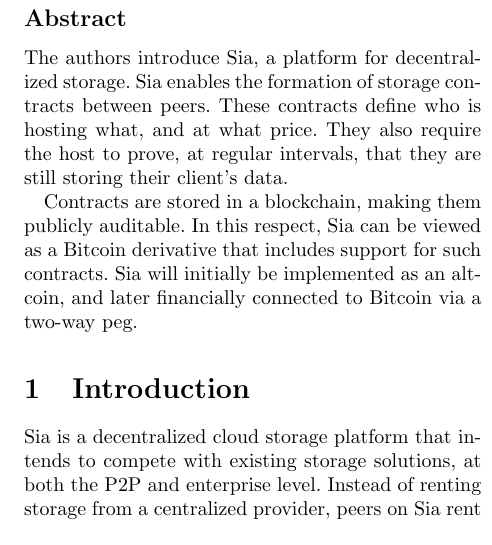
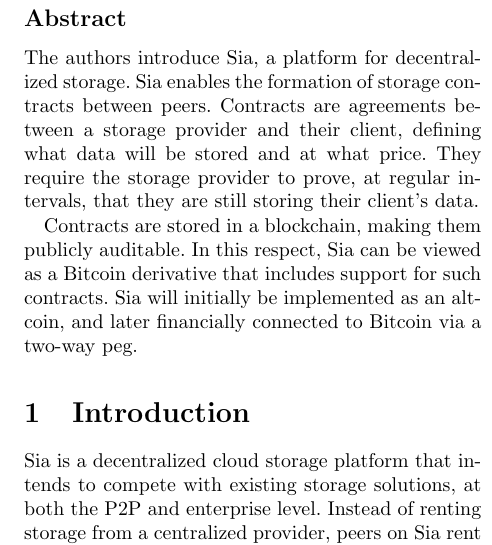
Before and after one commit to NebulousLabs/Sia, a LaTeX document (whitepaper.tex): part of one column of page 1 of 8, cut so that both start at the same text. Compiled offline with pdfLaTeX.

Commit message:
clarify abstract

```diff
--- a/whitepaper.tex
+++ b/whitepaper.tex
@@ -21,8 +21,8 @@
 \subsection*{Abstract}
 The authors introduce Sia, a platform for decentralized storage.
 Sia enables the formation of storage contracts between peers.
-These contracts define who is hosting what, and at what price.
-They also require the host to prove, at regular intervals, that they are still storing their client's data.
+Contracts are agreements between a storage provider and their client, defining what data will be stored and at what price.
+They require the storage provider to prove, at regular intervals, that they are still storing their client's data.
 
 Contracts are stored in a blockchain, making them publicly auditable.
 In this respect, Sia can be viewed as a Bitcoin derivative that includes support for such contracts.
```
